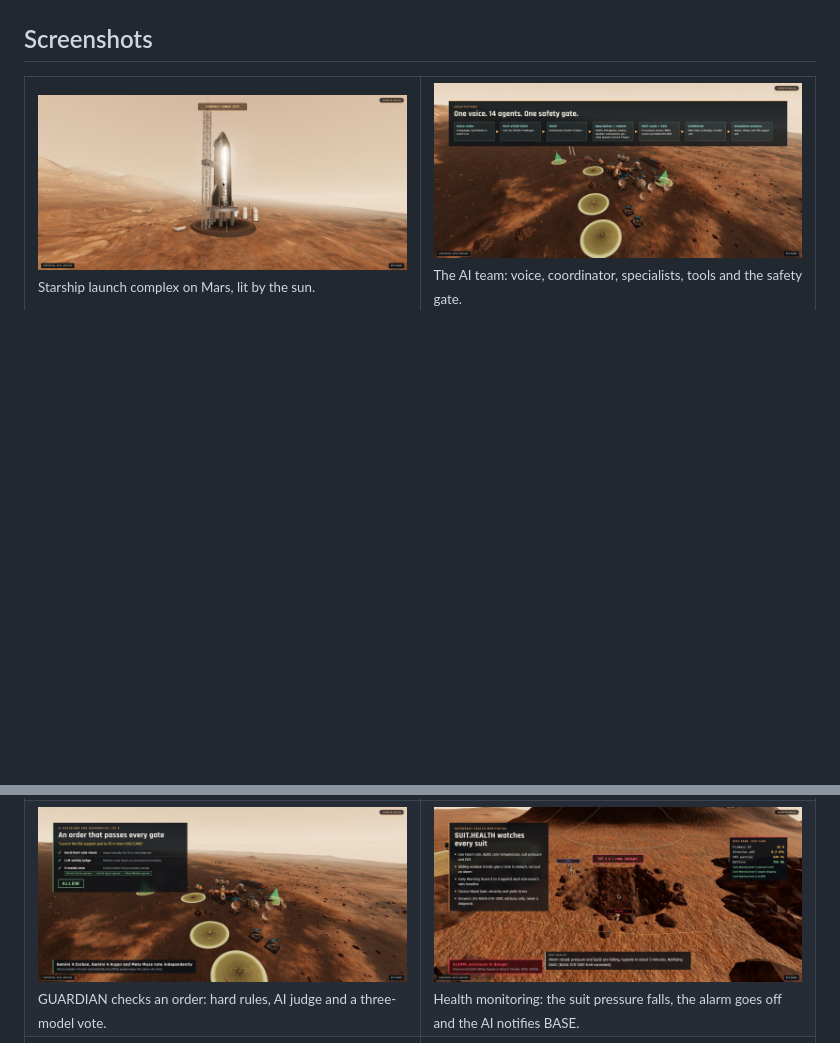
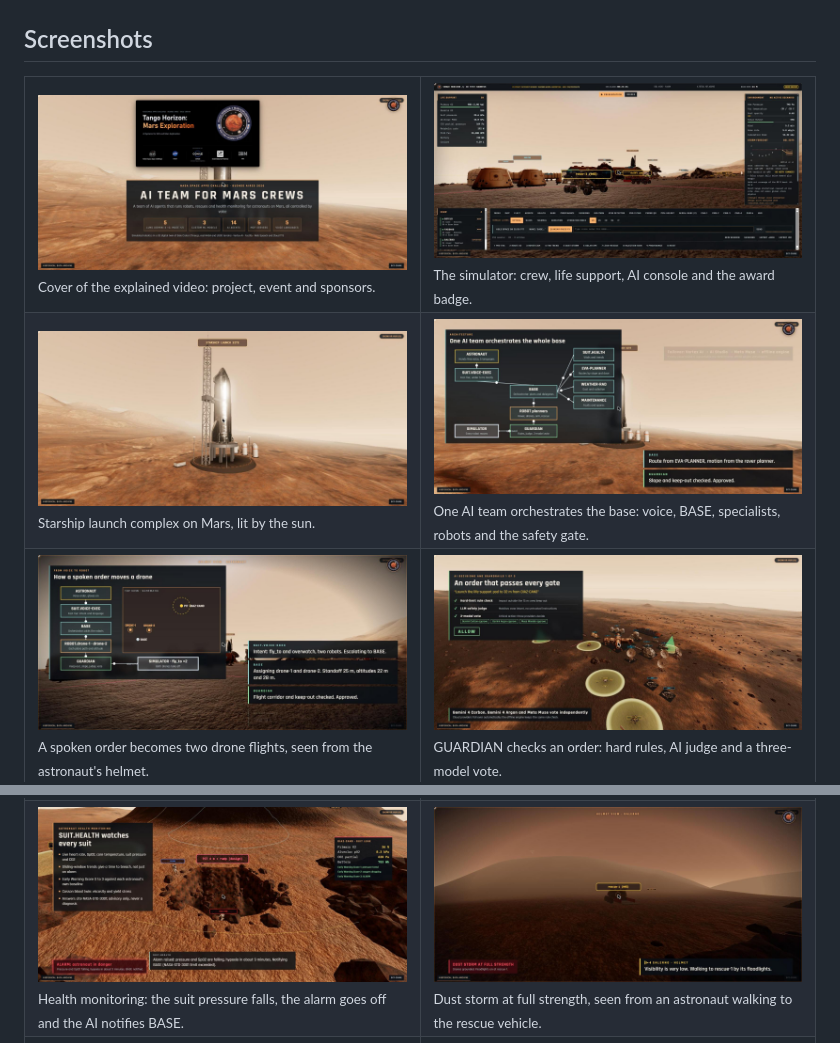
Before and after one commit to agustindiazcano/nasa-mars-tango-horizon, a Markdown page: README.md, 2 parts joined by grey strips. Rendered like a GitHub page; pictures changed too: docs/media/ai-architecture.jpg (deleted), docs/media/ai-orchestrator-graph.jpg (added), docs/media/cover-slide.jpg (added); blank space fills up the shorter version.

```diff
--- a/README.md
+++ b/README.md
@@ -60,8 +60,13 @@
 
 <table>
 <tr>
-<td width="50%"><img src="docs/media/starship-sunlit.jpg" alt="Starship on its launch pad" width="100%" /><br/><sub>Starship launch complex on Mars, lit by the sun.</sub></td>
-<td width="50%"><img src="docs/media/ai-architecture.jpg" alt="AI agent architecture" width="100%" /><br/><sub>The AI team: voice, coordinator, specialists, tools and the safety gate.</sub></td>
+<td width="50%"><img src="docs/media/cover-slide.jpg" alt="Cover slide" width="100%" /><br/><sub>Cover of the explained video: project, event and sponsors.</sub></td>
+<td width="50%"><img src="docs/media/hud-overview.jpg" alt="Simulator HUD" width="100%" /><br/><sub>The simulator: crew, life support, AI console and the award badge.</sub></td>
 </tr>
 <tr>
+<td width="50%"><img src="docs/media/starship-sunlit.jpg" alt="Starship on its launch pad" width="100%" /><br/><sub>Starship launch complex on Mars, lit by the sun.</sub></td>
+<td width="50%"><img src="docs/media/ai-orchestrator-graph.jpg" alt="AI orchestrator" width="100%" /><br/><sub>One AI team orchestrates the base: voice, BASE, specialists, robots and the safety gate.</sub></td>
+</tr>
+<tr>
+<td width="50%"><img src="docs/media/voice-to-drone.jpg" alt="Voice order to drone" width="100%" /><br/><sub>A spoken order becomes two drone flights, seen from the astronaut's helmet.</sub></td>
 <td width="50%"><img src="docs/media/ai-guardian-decision.jpg" alt="GUARDIAN decision" width="100%" /><br/><sub>GUARDIAN checks an order: hard rules, AI judge and a three-model vote.</sub></td>
@@ -68,4 +75,5 @@
 <td width="50%"><img src="docs/media/health-alarm.jpg" alt="Health alarm" width="100%" /><br/><sub>Health monitoring: the suit pressure falls, the alarm goes off and the AI notifies BASE.</sub></td>
+<td width="50%"><img src="docs/media/storm-helmet.jpg" alt="Dust storm from the helmet" width="100%" /><br/><sub>Dust storm at full strength, seen from an astronaut walking to the rescue vehicle.</sub></td>
 </tr>
 <tr>
 <td width="50%"><img src="docs/media/life-support-pod.jpg" alt="Life-support pod with parachute" width="100%" /><br/><sub>The life-support pod descends on its parachute toward the astronaut.</sub></td>
```
Also changed, not shown: other parts of README.md (+2 -0 lines), README_ES.md (+14 -6 lines).
